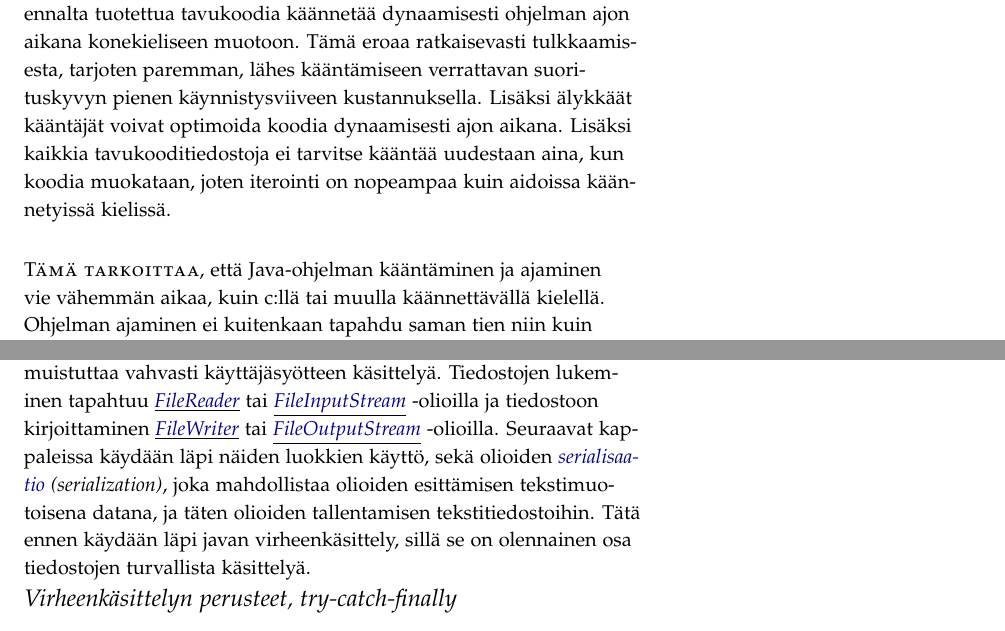
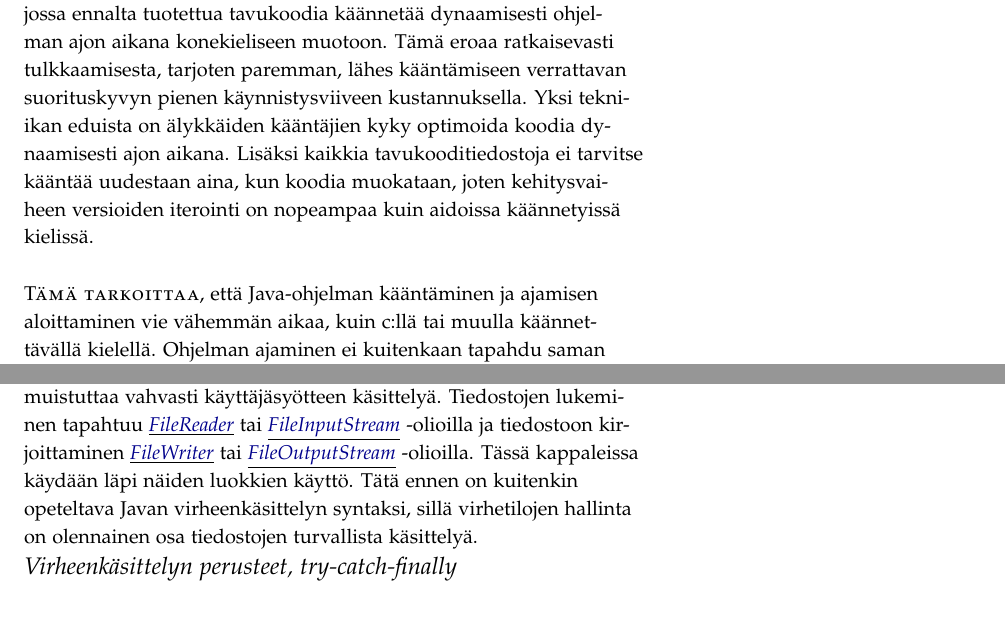
Before and after one commit to EddieTheCubeHead/LUT-ohjelmoinnin-perusteet-ohjelmointiopas, a LaTeX book (OhjelmointiOpas.tex): two parts of pages 29 and 37 of 97, joined at a grey line, cut so that both start at the same text. Compiled offline with pdfLaTeX.

Commit message:
Oikoluvun korjauksia kappaleisiin 3-5

```diff
--- a/OhjelmointiOpas.tex
+++ b/OhjelmointiOpas.tex
@@ -930,15 +930,17 @@ yleensä Javan tavukoodin ajotekniikka on
 \newthought{Ajonaikainen kääntäminen} on ohjelman ajamissstrategia, jossa ennalta tuotettua
 tavukoodia käännetää dynaamisesti ohjelman ajon aikana konekieliseen muotoon. Tämä eroaa
 ratkaisevasti tulkkaamisesta, tarjoten paremman, lähes kääntämiseen verrattavan suorituskyvyn
-pienen käynnistysviiveen kustannuksella. Lisäksi älykkäät kääntäjät voivat optimoida koodia
-dynaamisesti ajon aikana. Lisäksi kaikkia tavukooditiedostoja ei tarvitse kääntää uudestaan aina,
-kun koodia muokataan, joten iterointi on nopeampaa kuin aidoissa käännetyissä kielissä.
-
-\newthought{Tämä tarkoittaa}, että Java-ohjelman kääntäminen ja ajaminen vie vähemmän aikaa, kuin
-c:llä tai muulla käännettävällä kielellä. Ohjelman ajaminen ei kuitenkaan tapahdu saman tien niin
-kuin tulkatulla kielellä, vaan bittikoodin kompilointi ja ajonaikaisen kääntämisen aloittaminen
-vie hieman aikaa. Ajonaikaisen kääntämisen suorituskyky on lähellä käännettyjä kieliä, muttei ihan
-samaa tasoa. Suorituskyky on kuitenkin huomattavasti parempi kuin tulkatuilla kielillä.
+pienen käynnistysviiveen kustannuksella. Yksi tekniikan eduista on älykkäiden kääntäjien kyky
+optimoida koodia dynaamisesti ajon aikana. Lisäksi kaikkia tavukooditiedostoja ei tarvitse kääntää
+uudestaan aina, kun koodia muokataan, joten kehitysvaiheen versioiden iterointi on nopeampaa kuin
+aidoissa käännetyissä kielissä.
+
+\newthought{Tämä tarkoittaa}, että Java-ohjelman kääntäminen ja ajamisen aloittaminen vie vähemmän
+aikaa, kuin c:llä tai muulla käännettävällä kielellä. Ohjelman ajaminen ei kuitenkaan tapahdu
+saman tien niin kuin tulkatulla kielellä, vaan bittikoodin kompilointi ja ajonaikaisen kääntämisen
+aloittaminen vie hieman aikaa. Ajonaikaisen kääntämisen suorituskyky on lähellä käännettyjä
+kieliä, muttei ihan samaa tasoa. Suorituskyky on kuitenkin huomattavasti parempi kuin tulkatuilla
+kielillä.
 
 \subsection{Muistinhallinta ja garbage collector}
 \label{GC}
@@ -1210,10 +1212,9 @@ tiedostonhallintaan.
 \newthought{Linux-maailmasta tuttuun} tapaan Javassa tiedostonhallinta muistuttaa vahvasti
 käyttäjäsyötteen käsittelyä. Tiedostojen lukeminen tapahtuu \newjava{FileReader} tai
 \newjava{FileInputStream} -olioilla ja tiedostoon kirjoittaminen \newjava{FileWriter} tai
-\newjava{FileOutputStream} -olioilla. Seuraavat kappaleissa käydään läpi näiden luokkien käyttö,
-sekä olioiden \neweng{serialisaatio}{serialization}, joka mahdollistaa olioiden esittämisen
-tekstimuotoisena datana, ja täten olioiden tallentamisen tekstitiedostoihin. Tätä ennen käydään
-läpi javan virheenkäsittely, sillä se on olennainen osa tiedostojen turvallista käsittelyä.
+\newjava{FileOutputStream} -olioilla. Tässä kappaleissa käydään läpi näiden luokkien käyttö. Tätä
+ennen on kuitenkin opeteltava Javan virheenkäsittelyn syntaksi, sillä virhetilojen hallinta on
+olennainen osa tiedostojen turvallista käsittelyä.
 
 %%%%%%%%%%%%%%%%%%%%%%%%%%%%%%%%%%%%%%%%%%%%%%%%%%%%%%%%%%%%%%%%%%%%%%%%%%%%%%%%%%%%%%%%%%%%%%%%%%
 
```
Also changed, not shown: OhjelmointiOpas.pdf, OhjelmointiOpas.tex (12 more changed lines).
